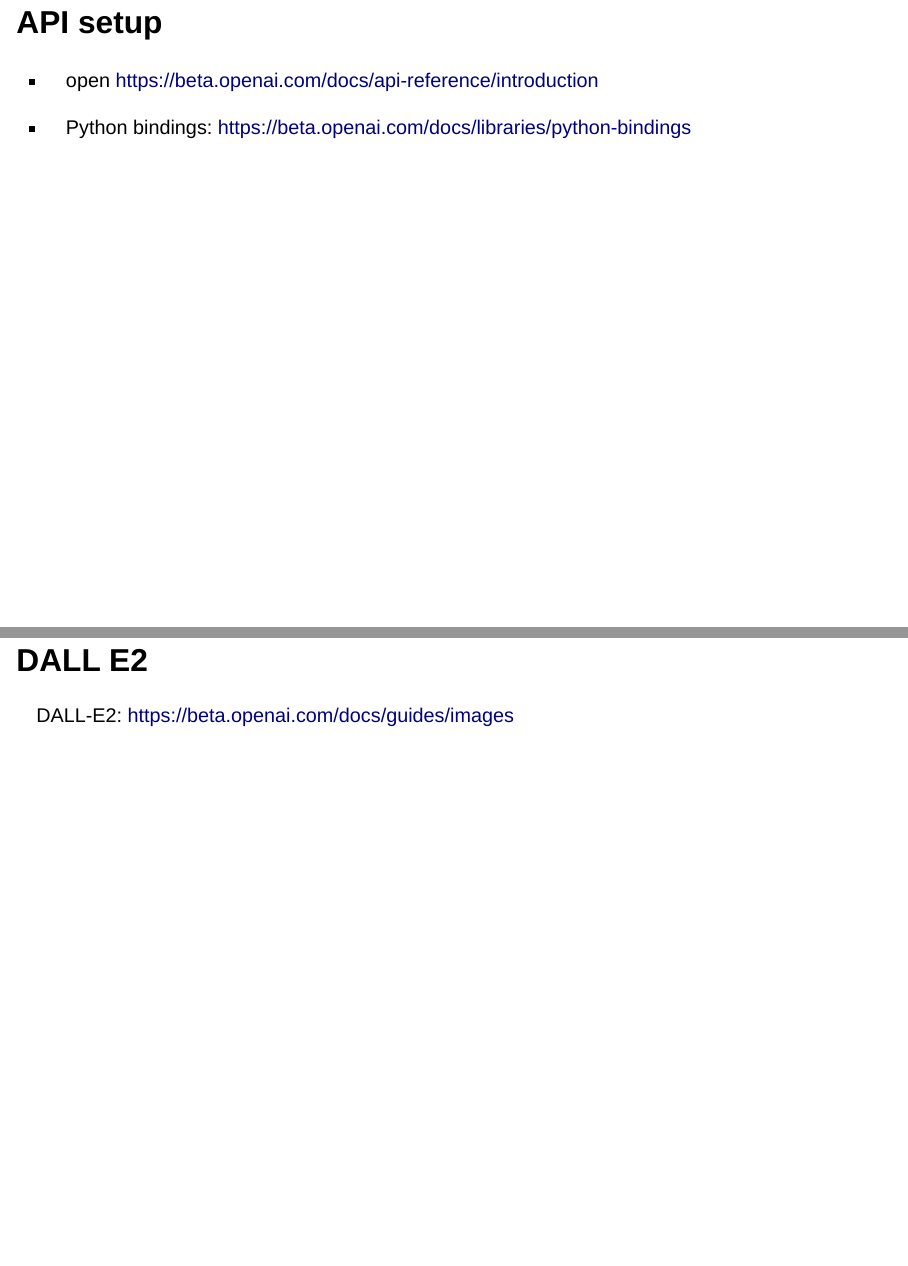
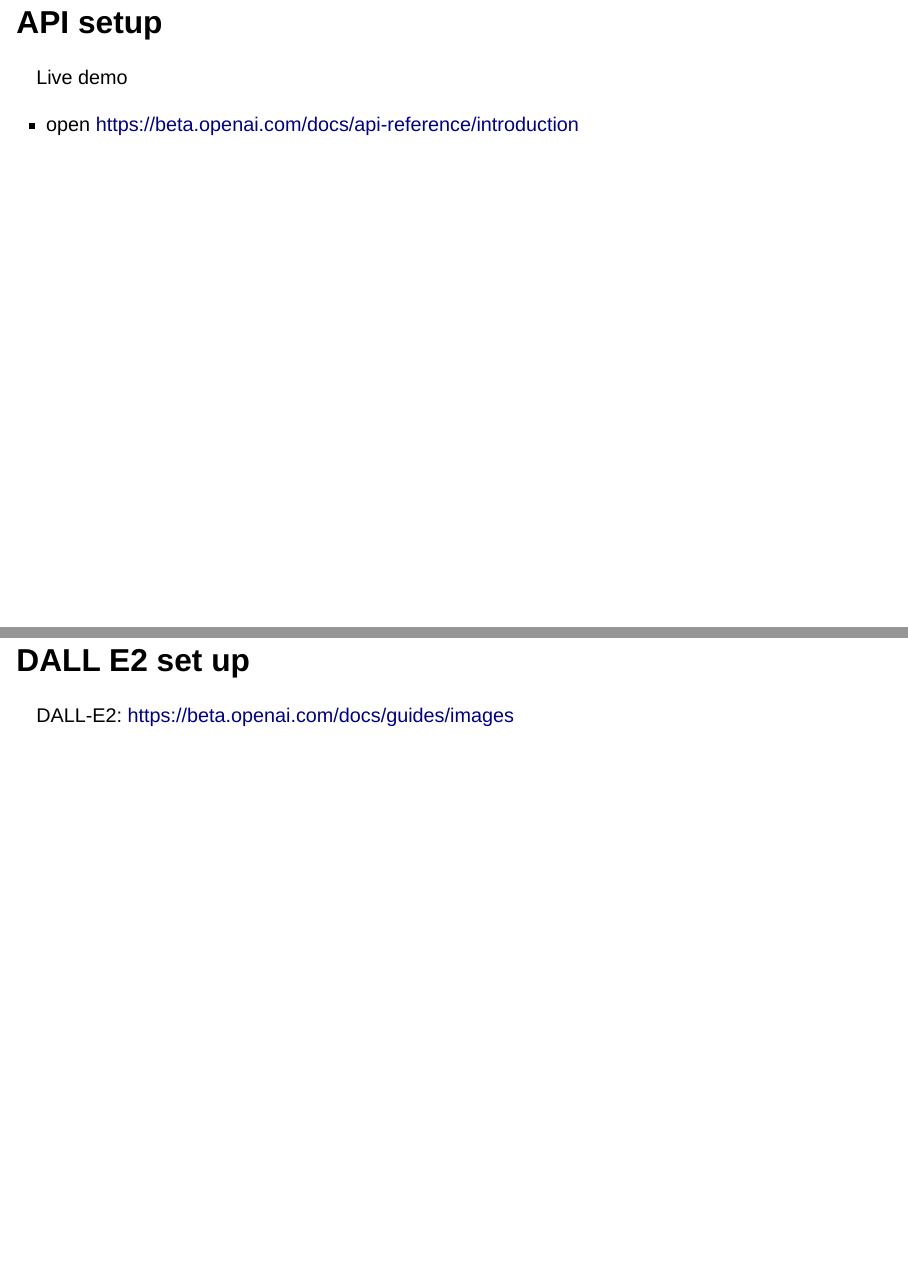
Before and after one commit to om2-ws22/website, a Quarto document (slides/open-ai.qmd): pages 11 and 12 of 12, joined at a grey line. Rendered offline with R 4.5, knitr and Pandoc in place of Quarto, with nearby package versions; the code chunks are not run, so their results and figures are left out; drawn as Slidy slides in place of the format the file asks for.

Commit message:
Update open-ai.qmd

````diff
--- a/slides/open-ai.qmd
+++ b/slides/open-ai.qmd
@@ -82,12 +82,18 @@
 ## API setup
 
 
+Live demo
 
 - open <https://beta.openai.com/docs/api-reference/introduction>
 
 
-- Python bindings: <https://beta.openai.com/docs/libraries/python-bindings>
 
-## DALL E2
+```{r}
+countdown(minutes = 15)
+```
+
+
+
+## DALL E2 set up
 
 DALL-E2: <https://beta.openai.com/docs/guides/images>
````
Also changed, not shown: slides/open-ai.qmd (2 more changed lines).
